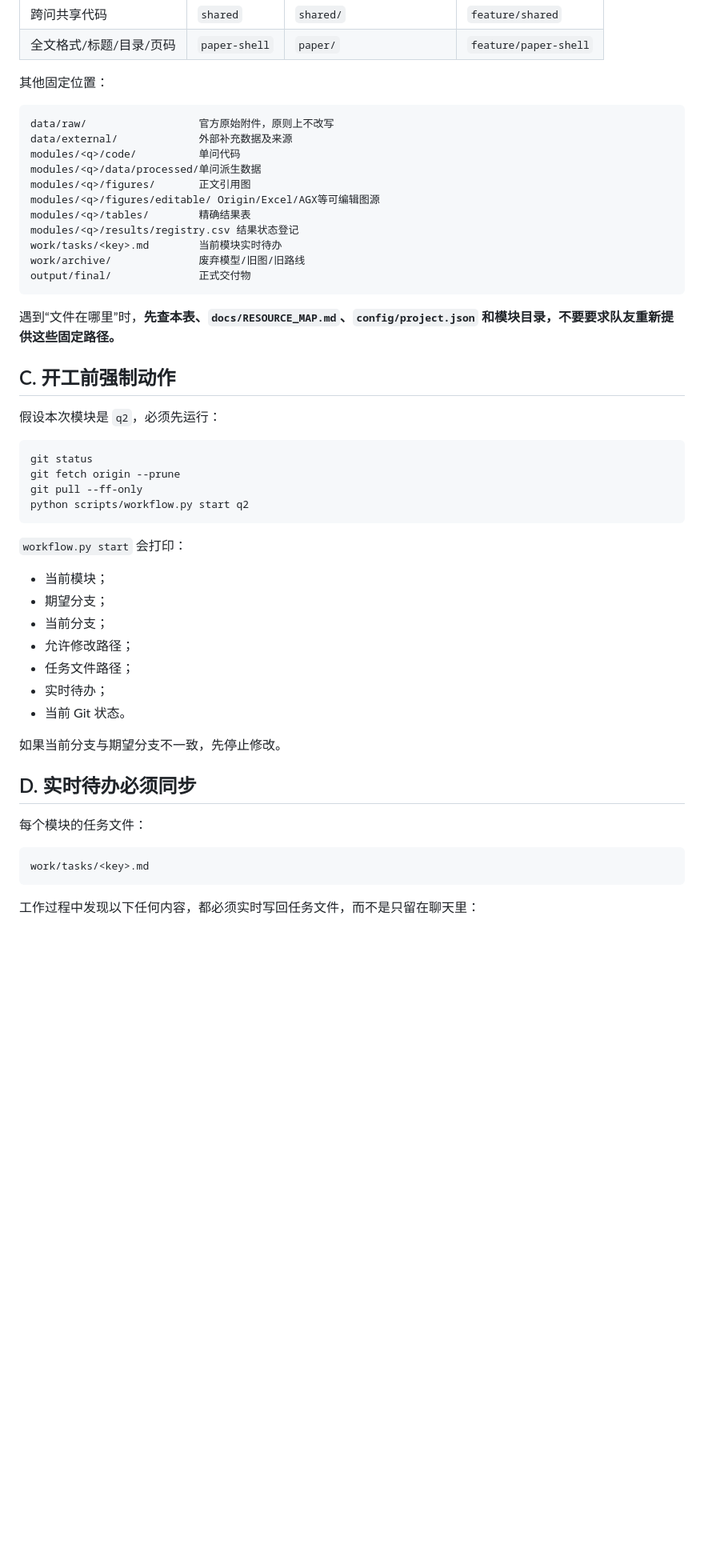
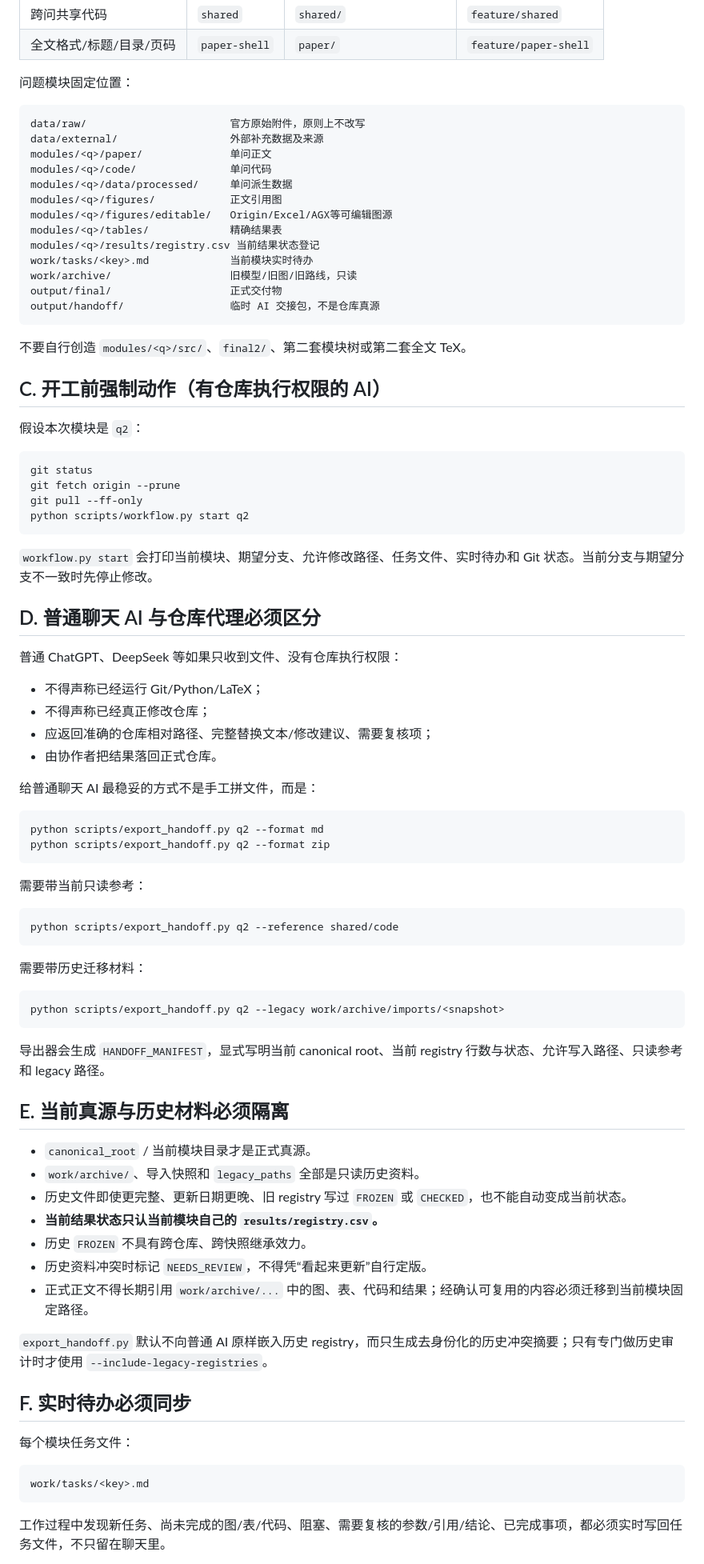
Before and after one commit to Solstica/CUMCM-Template, a Markdown page: docs/AI_HANDOFF_PROMPT.md, the part around one of its changes. Shown at 80% size. Rendered like a GitHub page; blank space fills up the shorter version.

Commit message:
docs(handoff): adopt structured current-versus-legacy handoff rules

````diff
--- a/docs/AI_HANDOFF_PROMPT.md
+++ b/docs/AI_HANDOFF_PROMPT.md
@@ -33,27 +35,29 @@
 | 跨问共享代码 | `shared` | `shared/` | `feature/shared` |
 | 全文格式/标题/目录/页码 | `paper-shell` | `paper/` | `feature/paper-shell` |
 
-其他固定位置：
+问题模块固定位置：
 
 ```text
-data/raw/                  官方原始附件，原则上不改写
-data/external/             外部补充数据及来源
-modules/<q>/code/          单问代码
-modules/<q>/data/processed/单问派生数据
-modules/<q>/figures/       正文引用图
-modules/<q>/figures/editable/ Origin/Excel/AGX等可编辑图源
-modules/<q>/tables/        精确结果表
-modules/<q>/results/registry.csv 结果状态登记
-work/tasks/<key>.md        当前模块实时待办
-work/archive/              废弃模型/旧图/旧路线
-output/final/              正式交付物
+data/raw/                       官方原始附件，原则上不改写
+data/external/                  外部补充数据及来源
+modules/<q>/paper/              单问正文
+modules/<q>/code/               单问代码
+modules/<q>/data/processed/     单问派生数据
+modules/<q>/figures/            正文引用图
+modules/<q>/figures/editable/   Origin/Excel/AGX等可编辑图源
+modules/<q>/tables/             精确结果表
+modules/<q>/results/registry.csv 当前结果状态登记
+work/tasks/<key>.md             当前模块实时待办
+work/archive/                   旧模型/旧图/旧路线，只读
+output/final/                   正式交付物
+output/handoff/                 临时 AI 交接包，不是仓库真源
 ```
 
-遇到“文件在哪里”时，**先查本表、`docs/RESOURCE_MAP.md`、`config/project.json` 和模块目录，不要要求队友重新提供这些固定路径。**
+不要自行创造 `modules/<q>/src/`、`final2/`、第二套模块树或第二套全文 TeX。
 
-## C. 开工前强制动作
+## C. 开工前强制动作（有仓库执行权限的 AI）
 
-假设本次模块是 `q2`，必须先运行：
+假设本次模块是 `q2`：
 
 ```bash
 git status
@@ -62,25 +66,57 @@ git pull --ff-only
 python scripts/workflow.py start q2
 ```
 
-`workflow.py start` 会打印：
+`workflow.py start` 会打印当前模块、期望分支、允许修改路径、任务文件、实时待办和 Git 状态。当前分支与期望分支不一致时先停止修改。
 
-- 当前模块；
-- 期望分支；
-- 当前分支；
-- 允许修改路径；
-- 任务文件路径；
-- 实时待办；
-- 当前 Git 状态。
+## D. 普通聊天 AI 与仓库代理必须区分
 
-如果当前分支与期望分支不一致，先停止修改。
+普通 ChatGPT、DeepSeek 等如果只收到文件、没有仓库执行权限：
 
-## D. 实时待办必须同步
+- 不得声称已经运行 Git/Python/LaTeX；
+- 不得声称已经真正修改仓库；
+- 应返回准确的仓库相对路径、完整替换文本/修改建议、需要复核项；
+- 由协作者把结果落回正式仓库。
 
-每个模块的任务文件：
+给普通聊天 AI 最稳妥的方式不是手工拼文件，而是：
+
+```bash
+python scripts/export_handoff.py q2 --format md
+python scripts/export_handoff.py q2 --format zip
+```
+
+需要带当前只读参考：
+
+```bash
+python scripts/export_handoff.py q2 --reference shared/code
+```
+
+需要带历史迁移材料：
+
+```bash
+python scripts/export_handoff.py q2 --legacy work/archive/imports/<snapshot>
+```
+
+导出器会生成 `HANDOFF_MANIFEST`，显式写明当前 canonical root、当前 registry 行数与状态、允许写入路径、只读参考和 legacy 路径。
+
+## E. 当前真源与历史材料必须隔离
+
+- `canonical_root` / 当前模块目录才是正式真源。
+- `work/archive/`、导入快照和 `legacy_paths` 全部是只读历史资料。
+- 历史文件即使更完整、更新日期更晚、旧 registry 写过 `FROZEN` 或 `CHECKED`，也不能自动变成当前状态。
+- **当前结果状态只认当前模块自己的 `results/registry.csv`。**
+- 历史 `FROZEN` 不具有跨仓库、跨快照继承效力。
+- 历史资料冲突时标记 `NEEDS_REVIEW`，不得凭“看起来更新”自行定版。
+- 正式正文不得长期引用 `work/archive/...` 中的图、表、代码和结果；经确认可复用的内容必须迁移到当前模块固定路径。
+
+`export_handoff.py` 默认不向普通 AI 原样嵌入历史 registry，而只生成去身份化的历史冲突摘要；只有专门做历史审计时才使用 `--include-legacy-registries`。
+
+## F. 实时待办必须同步
+
+每个模块任务文件：
 
 ```text
 work/tasks/<key>.md
 ```
 
-工作过程中发现以下任何内容，都必须实时写回任务文件，而不是只留在聊天里：
+工作过程中发现新任务、尚未完成的图/表/代码、阻塞、需要复核的参数/引用/结论、已完成事项，都必须实时写回任务文件，不只留在聊天里。
 
````
Also changed, not shown: other parts of docs/AI_HANDOFF_PROMPT.md (+43 -57 lines).
